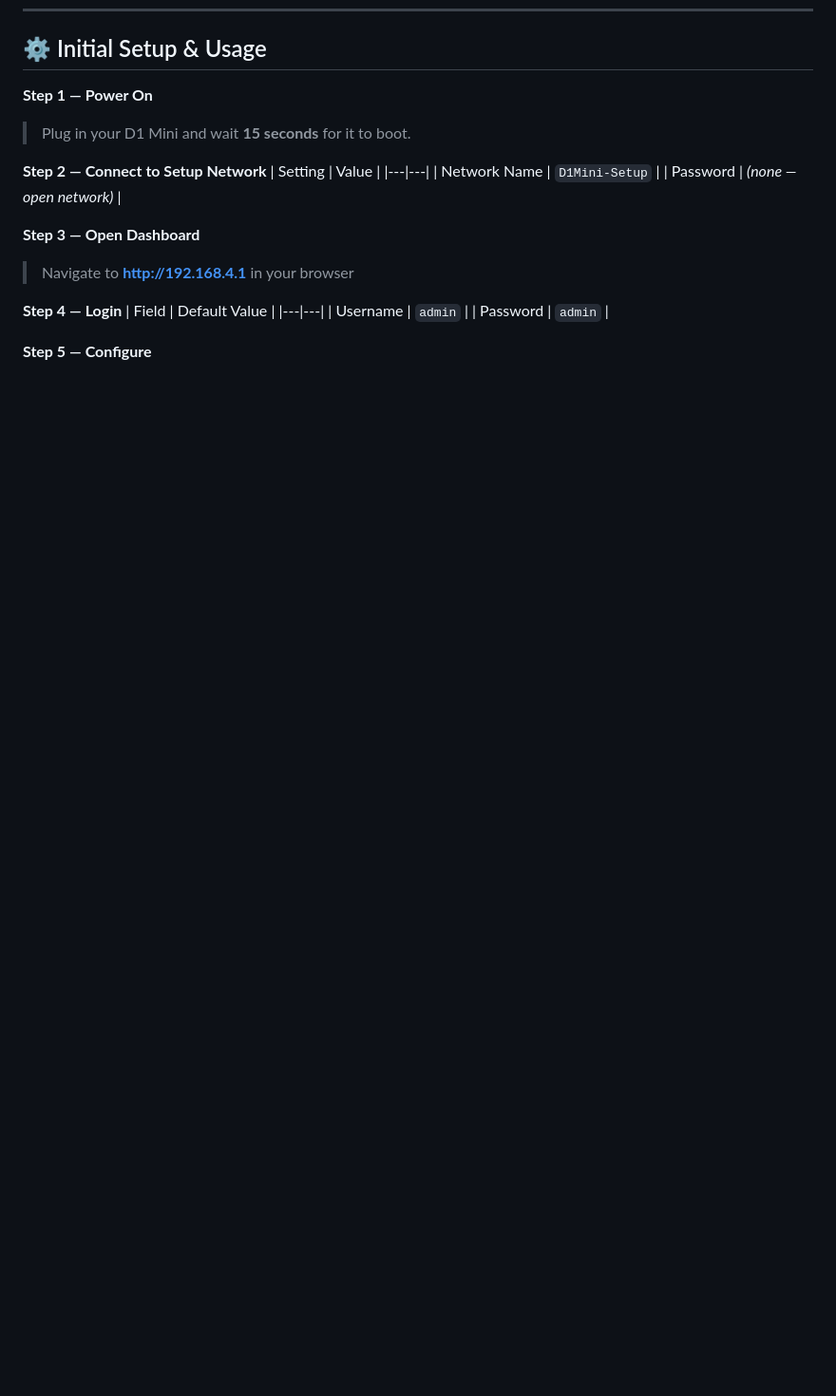
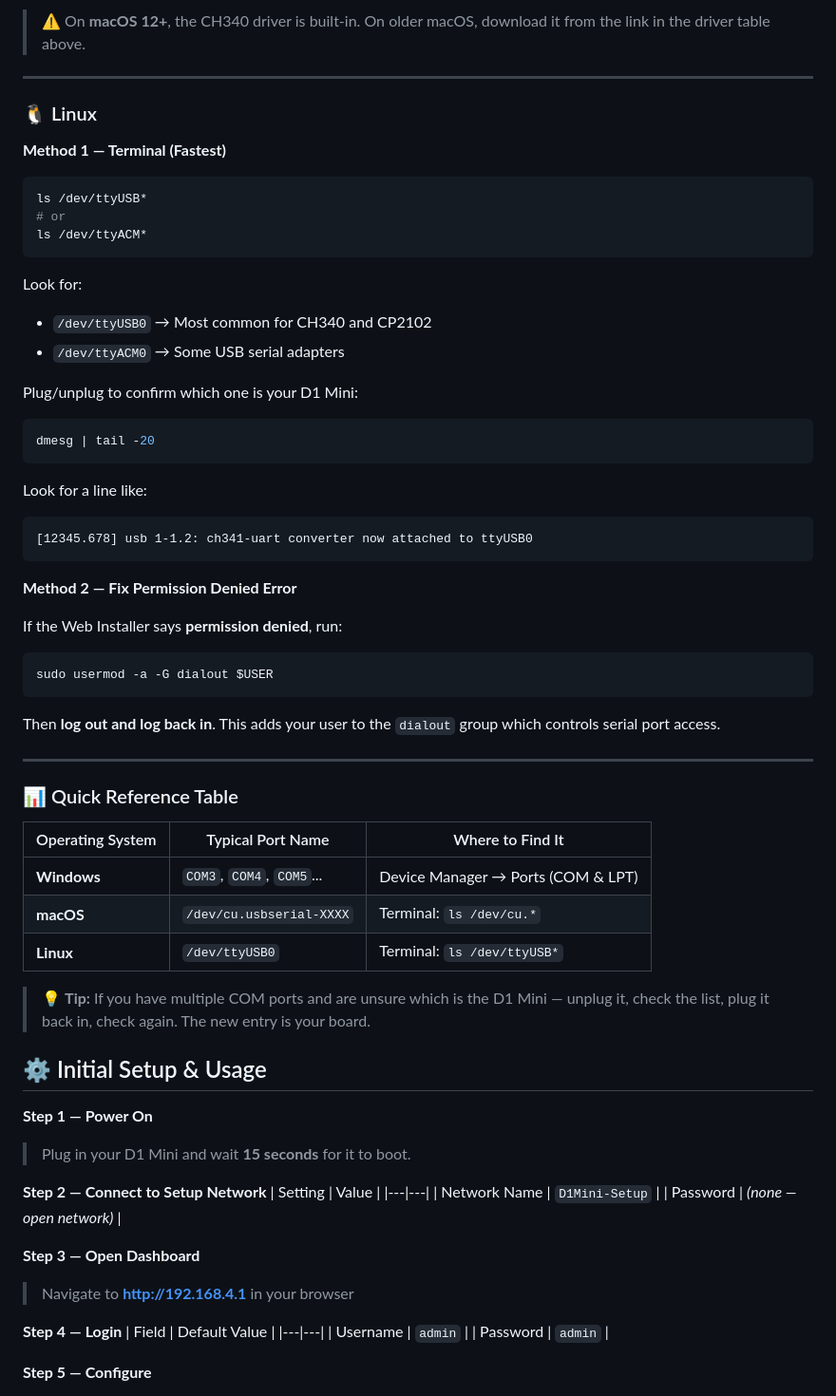
Before and after one commit to OZAMNJ/WEMOS-D1-Mini-Travel-Router, a Markdown page: README.md, the part around one of its changes. Shown at 95% size. Drawn GitHub-style; blank space fills up the shorter version.

````diff
--- a/README.md
+++ b/README.md
@@ -90,3 +159,53 @@ esptool.py --port COM3 --baud 460800 write_flash 0x0 router.bin
+> ⚠️ On **macOS 12+**, the CH340 driver is built-in. On older macOS, download it from the link in the driver table above.
+
+---
+
+### 🐧 Linux
+
+**Method 1 — Terminal (Fastest)**
+
+```bash
+ls /dev/ttyUSB*
+# or
+ls /dev/ttyACM*
+```
+
+Look for:
+- `/dev/ttyUSB0` → Most common for CH340 and CP2102
+- `/dev/ttyACM0` → Some USB serial adapters
+
+Plug/unplug to confirm which one is your D1 Mini:
+
+```bash
+dmesg | tail -20
+```
+
+Look for a line like:
+```
+[12345.678] usb 1-1.2: ch341-uart converter now attached to ttyUSB0
+```
+
+**Method 2 — Fix Permission Denied Error**
+
+If the Web Installer says **permission denied**, run:
+
+```bash
+sudo usermod -a -G dialout $USER
+```
+
+Then **log out and log back in**. This adds your user to the `dialout` group which controls serial port access.
+
+---
+
+### 📊 Quick Reference Table
+
+| Operating System | Typical Port Name | Where to Find It |
+|---|---|---|
+| **Windows** | `COM3`, `COM4`, `COM5`... | Device Manager → Ports (COM & LPT) |
+| **macOS** | `/dev/cu.usbserial-XXXX` | Terminal: `ls /dev/cu.*` |
+| **Linux** | `/dev/ttyUSB0` | Terminal: `ls /dev/ttyUSB*` |
+
+> 💡 **Tip:** If you have multiple COM ports and are unsure which is the D1 Mini — unplug it, check the list, plug it back in, check again. The new entry is your board.
 
 ## ⚙️ Initial Setup & Usage
 
````
Also changed, not shown: other parts of README.md (+69 -0 lines).
